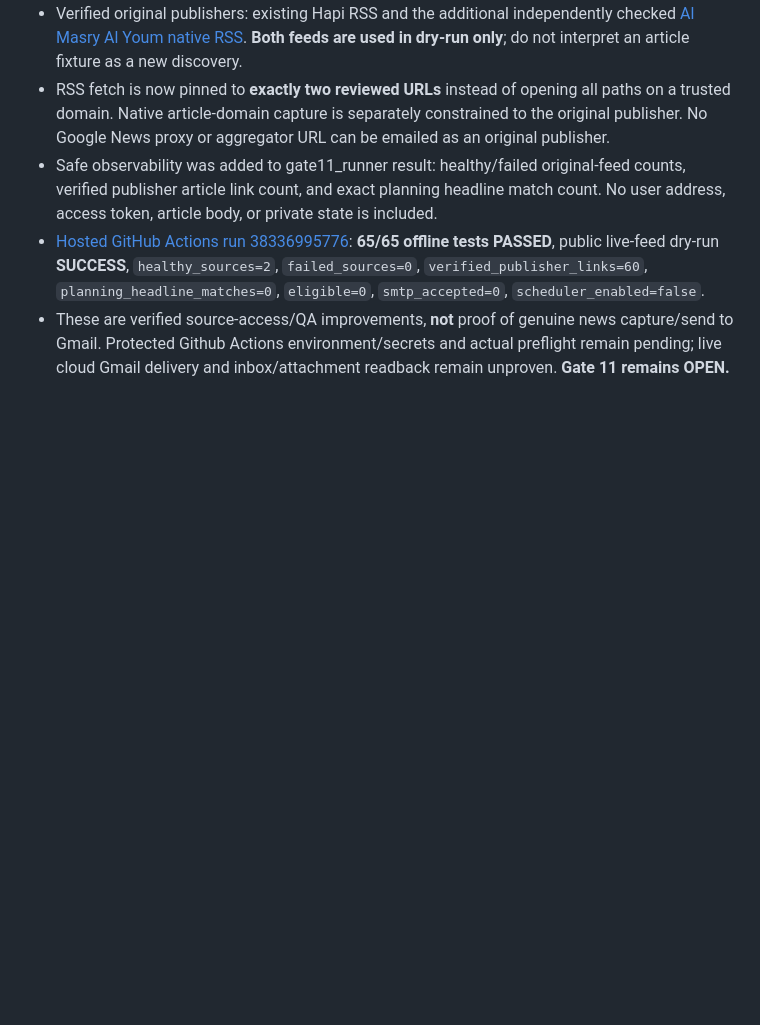
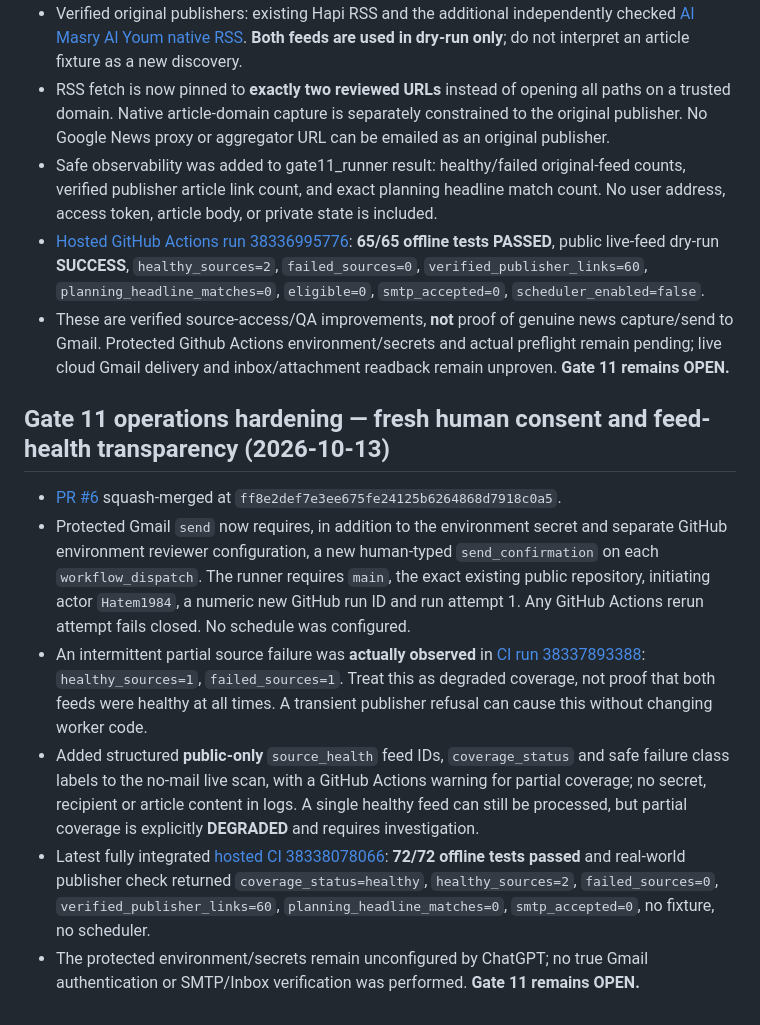
Before and after one commit to Hatem1984/RASD-Cloud-Monitor, a Markdown page: ACCEPTANCE_LOG.md, the part around the change. Drawn GitHub-style; blank space fills up the shorter version.

Commit message:
docs: record Gate11 per-run consent, transient feed outage and final 72-test cloud verification

```diff
--- a/ACCEPTANCE_LOG.md
+++ b/ACCEPTANCE_LOG.md
@@ -118,3 +118,12 @@ These are **three distinct GitHub workflows** and all currently have *manual-onl
 - Safe observability was added to gate11_runner result: healthy/failed original-feed counts, verified publisher article link count, and exact planning headline match count. No user address, access token, article body, or private state is included.
 - [Hosted GitHub Actions run 38336995776](https://github.com/Hatem1984/RASD-Cloud-Monitor/actions/runs/38336995776): **65/65 offline tests PASSED**, public live-feed dry-run **SUCCESS**, `healthy_sources=2`, `failed_sources=0`, `verified_publisher_links=60`, `planning_headline_matches=0`, `eligible=0`, `smtp_accepted=0`, `scheduler_enabled=false`.
 - These are verified source-access/QA improvements, **not** proof of genuine news capture/send to Gmail. Protected Github Actions environment/secrets and actual preflight remain pending; live cloud Gmail delivery and inbox/attachment readback remain unproven. **Gate 11 remains OPEN.**
+
+## Gate 11 operations hardening — fresh human consent and feed-health transparency (2026-10-13)
+
+- [PR #6](https://github.com/Hatem1984/RASD-Cloud-Monitor/pull/6) squash-merged at `ff8e2def7e3ee675fe24125b6264868d7918c0a5`.
+- Protected Gmail `send` now requires, in addition to the environment secret and separate GitHub environment reviewer configuration, a new human-typed `send_confirmation` on each `workflow_dispatch`. The runner requires `main`, the exact existing public repository, initiating actor `Hatem1984`, a numeric new GitHub run ID and run attempt 1. Any GitHub Actions rerun attempt fails closed. No schedule was configured.
+- An intermittent partial source failure was **actually observed** in [CI run 38337893388](https://github.com/Hatem1984/RASD-Cloud-Monitor/actions/runs/38337893388): `healthy_sources=1`, `failed_sources=1`. Treat this as degraded coverage, not proof that both feeds were healthy at all times. A transient publisher refusal can cause this without changing worker code.
+- Added structured **public-only** `source_health` feed IDs, `coverage_status` and safe failure class labels to the no-mail live scan, with a GitHub Actions warning for partial coverage; no secret, recipient or article content in logs. A single healthy feed can still be processed, but partial coverage is explicitly **DEGRADED** and requires investigation.
+- Latest fully integrated [hosted CI 38338078066](https://github.com/Hatem1984/RASD-Cloud-Monitor/actions/runs/38338078066): **72/72 offline tests passed** and real-world publisher check returned `coverage_status=healthy`, `healthy_sources=2`, `failed_sources=0`, `verified_publisher_links=60`, `planning_headline_matches=0`, `smtp_accepted=0`, no fixture, no scheduler.
+- The protected environment/secrets remain unconfigured by ChatGPT; no true Gmail authentication or SMTP/Inbox verification was performed. **Gate 11 remains OPEN.**
```
